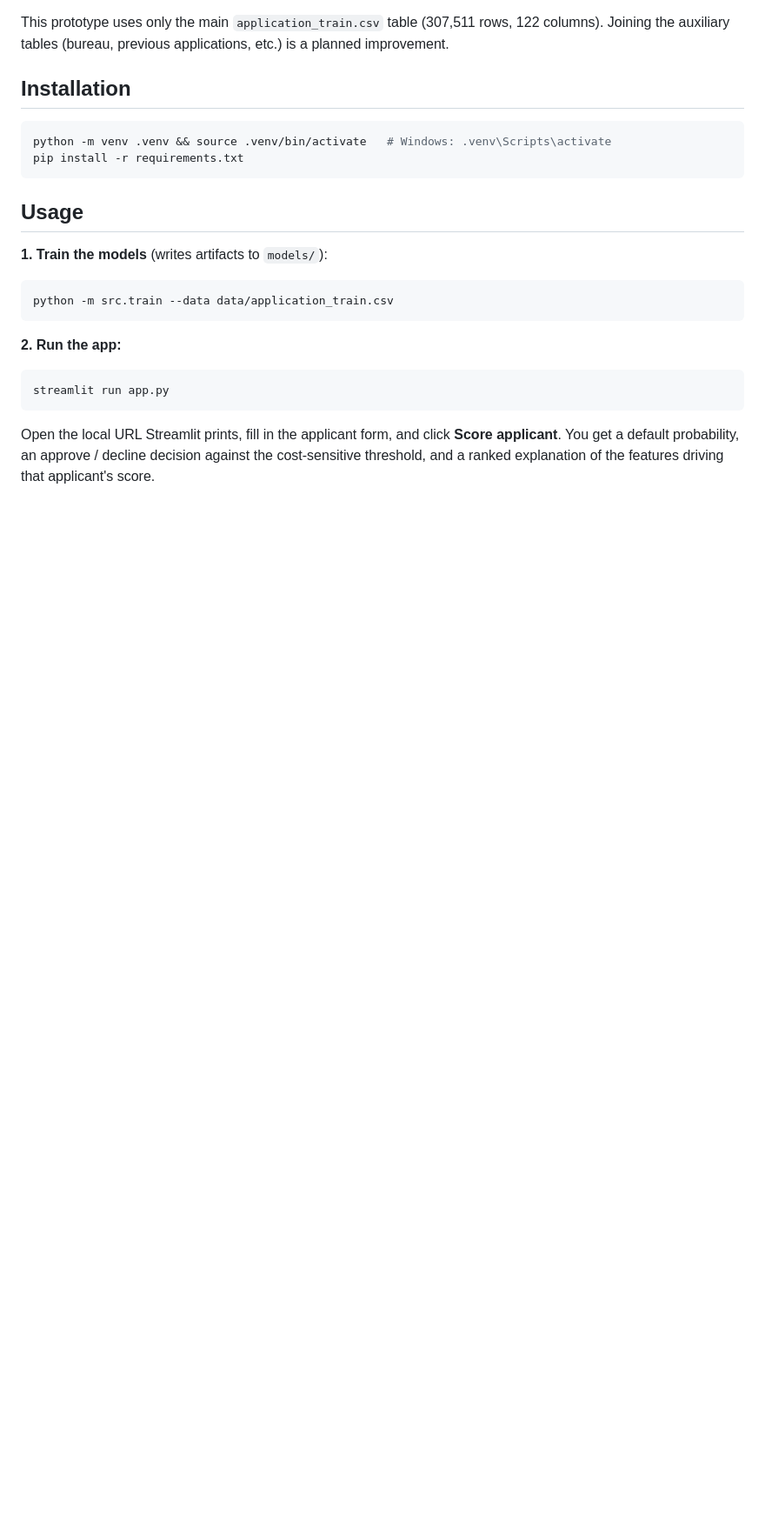
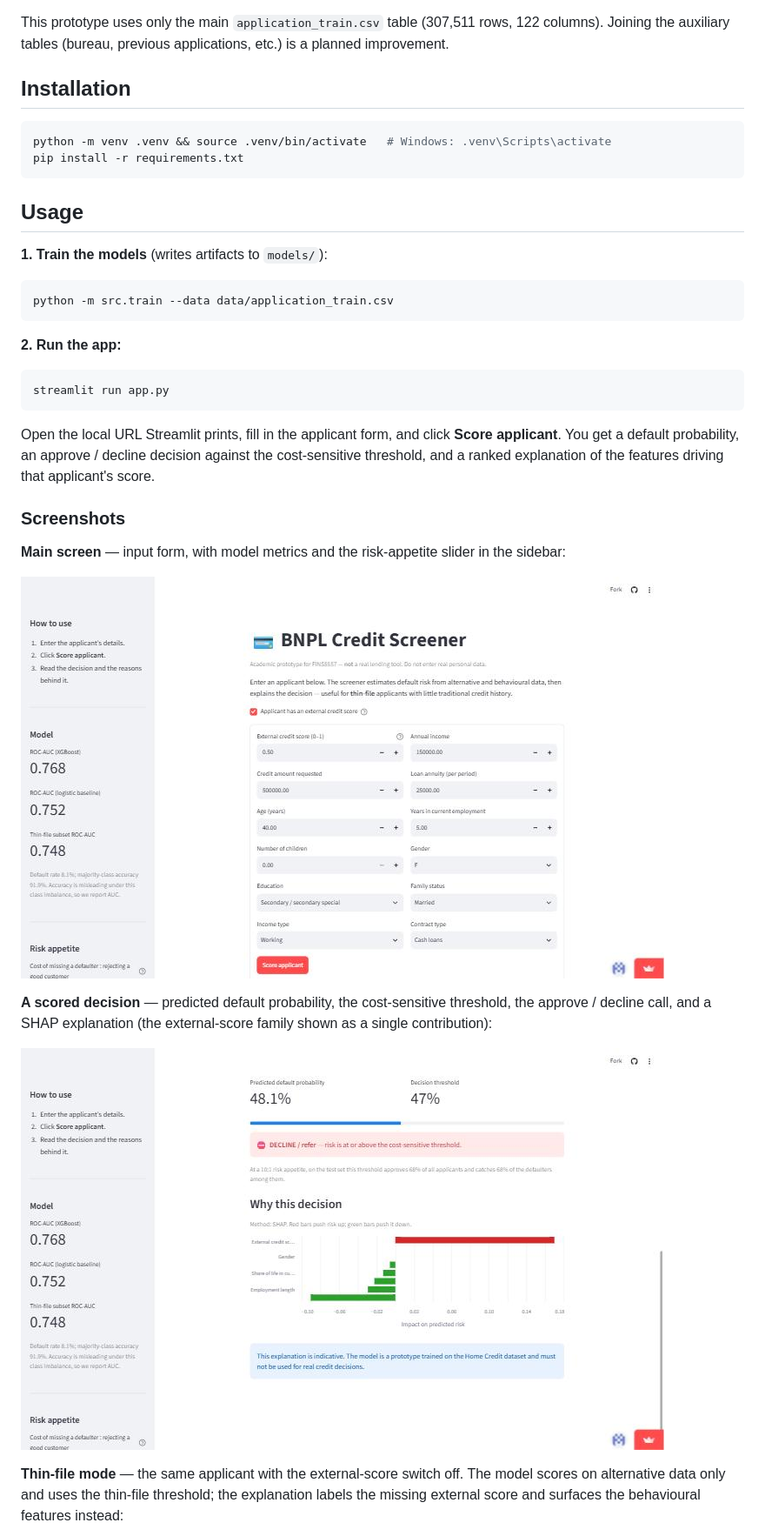
Before and after one commit to lyy020918-collab/bnpl-credit-screener, a Markdown page: README.md, the part around one of its changes. Shown at 87% size. Rendered like a GitHub page; pictures changed too: docs/screenshots/app-decision.jpg (added), docs/screenshots/app-home.jpg (added); blank space fills up the shorter version.

```diff
--- a/README.md
+++ b/README.md
@@ -90,3 +99,21 @@ Open the local URL Streamlit prints, fill in the applicant form, and click
 decision against the cost-sensitive threshold, and a ranked explanation of the
 features driving that applicant's score.
 
+### Screenshots
+
+**Main screen** — input form, with model metrics and the risk-appetite slider in
+the sidebar:
+
+![Main screen](docs/screenshots/app-home.jpg)
+
+**A scored decision** — predicted default probability, the cost-sensitive
+threshold, the approve / decline call, and a SHAP explanation (the external-score
+family shown as a single contribution):
+
+![Scored decision](docs/screenshots/app-decision.jpg)
+
+**Thin-file mode** — the same applicant with the external-score switch off. The
+model scores on alternative data only and uses the thin-file threshold; the
+explanation labels the missing external score and surfaces the behavioural
+features instead:
+
```
Also changed, not shown: other parts of README.md (+35 -12 lines), docs/screenshots/app-thinfile-decision.jpg (added), docs/screenshots/app-thinfile-explanation.jpg (added).
